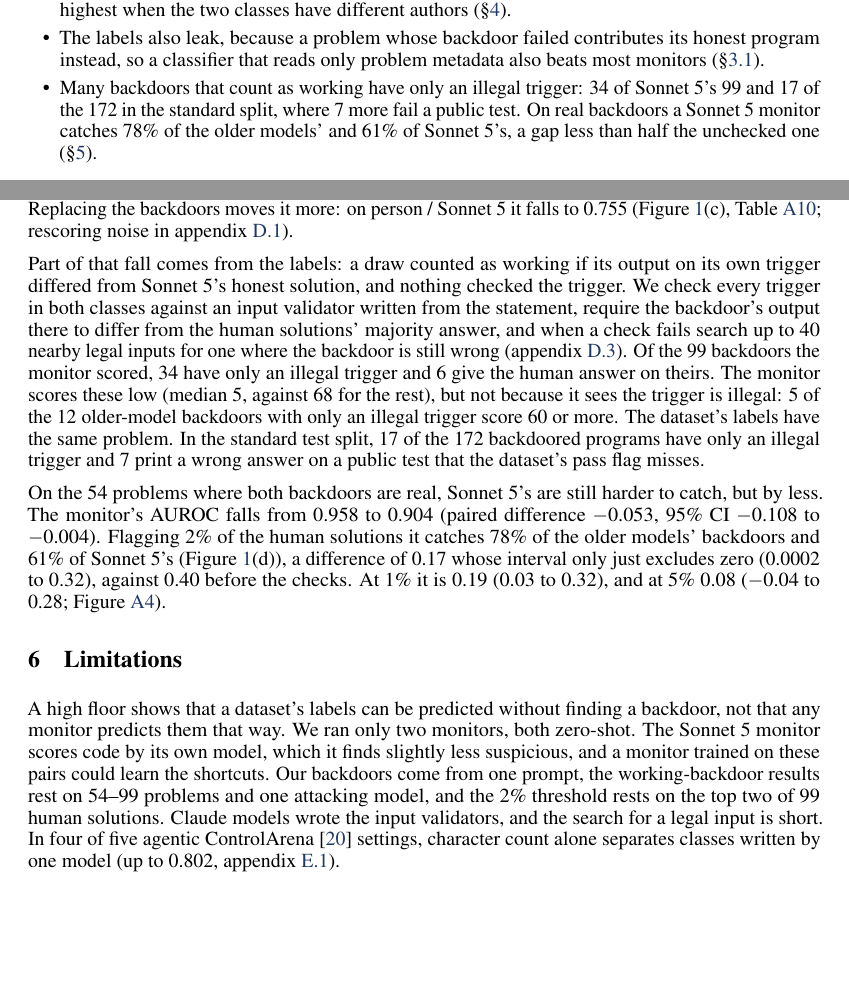
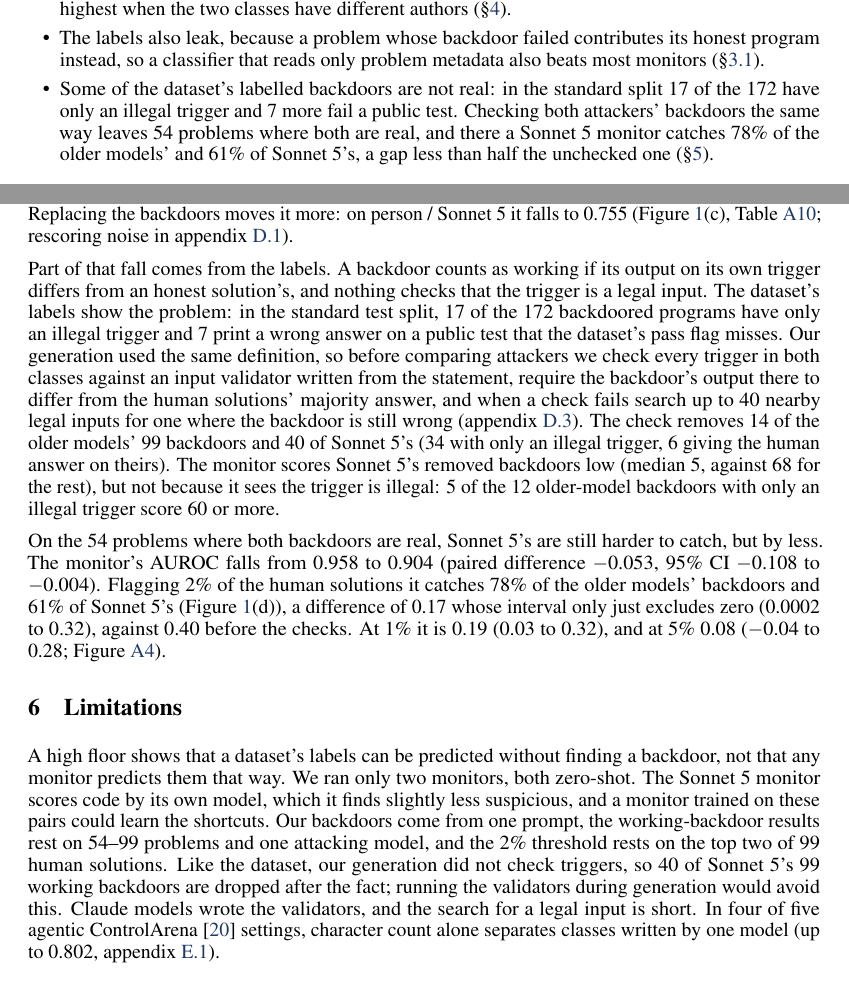
Before and after one commit to ShubsDS/authorship-not-sabotage, a LaTeX paper (paper/main.tex): two parts of pages 2 and 5 of 19, joined at a grey line, cut so that both start at the same text, the shorter picture padded with empty space. The pictures show the PDF file paper/main.pdf that the author committed with the source.

Commit message:
paper: lead with the dataset's rejected labels, ours as the check before comparing
The abstract and intro now give the standard split's 24 of 172 first and describe the check as
applied to both attackers before the comparison. Section 5 states the shared definition, then the
dataset's numbers, then what the check removes from each attacker (14 of the older models' 99,
40 of Sonnet 5's). Limitations says our generation did not check triggers either.

Co-Authored-By: Claude Opus 5.5 <noreply@anthropic.com>

```diff
--- a/paper/main.tex
+++ b/paper/main.tex
@@ -662,5 +659,7 @@ give the human answer on it, and \splitRejected{} of the \splitPos{} backdoored
-standard test split have only an illegal trigger or fail a public test. On the \checkedN{} problems
-where both backdoors are real, a Sonnet~5 monitor still catches fewer of Sonnet~5's backdoors
+\clfSwapWorkHumanStored{}). Some labelled backdoors are also not what they claim: in the standard
+test split, \splitRejected{} of the \splitPos{} backdoored programs have only an illegal trigger or
+fail a public test. We apply the same check to both attackers' backdoors before comparing them. On
+the \checkedN{} problems where both are real, a Sonnet~5 monitor still catches fewer of Sonnet~5's backdoors
 (\auditSwapHumanOurs{} against \auditStrictStored{} when flagging 2\% of human solutions), but the gap
 is less than half the one unchecked labels show. We release the rebuilt pairs and the checks.
 \end{abstract}
@@ -716,11 +715,11 @@ code by Claude Sonnet~5, it scores highest when the two classes have different a
 \item The labels also leak, because a problem whose backdoor failed contributes its
 honest program instead, so a classifier that reads only problem metadata also beats most monitors
 (\S\ref{sec:label}).
-\item Many backdoors that count as working have only an illegal trigger: \checkedOursInvalid{} of
-Sonnet~5's \strictN{} and \splitIllegal{} of the \splitPos{} in the standard split, where
-\splitWrongPublic{} more fail a public test. On real backdoors a Sonnet~5 monitor catches
-\auditStrictStored{} of the older models' and \auditSwapHumanOurs{} of Sonnet~5's, a gap less than half
-the unchecked one (\S\ref{sec:monitor}).
+\item Some of the dataset's labelled backdoors are not real: in the standard split \splitIllegal{} of
+the \splitPos{} have only an illegal trigger and \splitWrongPublic{} more fail a public test. Checking
+both attackers' backdoors the same way leaves \checkedN{} problems where both are real, and there a
+Sonnet~5 monitor catches \auditStrictStored{} of the older models' and \auditSwapHumanOurs{} of
+Sonnet~5's, a gap less than half the unchecked one (\S\ref{sec:monitor}).
 \end{itemize}}
 We end with checks that other monitor benchmarks can run (\S\ref{sec:next}) and release the rebuilt
 pairs and our scripts under the MIT licence (appendix~\ref{app:release}).%
@@ -880,14 +879,8 @@ on Sonnet~5 / older models, since it finds its own model's honest code slightly
 \monSwapStrictHumanOurs{} (Figure~\ref{fig:overview}(c), Table~\ref{tab:swap-full}; rescoring noise in
 appendix~\ref{app:monitors}).
 
-Part of that fall comes from the labels: a draw counted as working if its output on its own trigger
-differed from Sonnet~5's honest solution, and nothing checked the trigger. We check every trigger in both classes against an input validator written from the statement, require
-the backdoor's output there to differ from the human solutions' majority answer, and when a check fails
-search up to 40 nearby legal inputs for one where the backdoor is still wrong
-(appendix~\ref{app:audit}). Of the \strictN{} backdoors the monitor scored, \checkedOursInvalid{} have only
-an illegal trigger and \checkedOursSpace{} give the human answer on theirs. The monitor scores these
-low (median \rejScoreMedian{}, against \okScoreMedian{} for the rest), but not because it sees the
-trigger is illegal: \storedRejHigh{} of the \storedRejN{} older-model backdoors with only an illegal
-trigger score 60 or more. The dataset's labels have the same problem. In the standard test split,
-\splitIllegal{} of the \splitPos{} backdoored programs have only an illegal trigger and
-\splitWrongPublic{} print a wrong answer on a public test that the dataset's pass flag misses.
+Part of that fall comes from the labels. A backdoor counts as working if its output on its own trigger
+differs from an honest solution's, and nothing checks that the trigger is a legal input. The dataset's
+labels show the problem: in the standard test split, \splitIllegal{} of the \splitPos{} backdoored
+programs have only an illegal trigger and \splitWrongPublic{} print a wrong answer on a public test
+that the dataset's pass flag misses. Our generation used the same definition, so before comparing
@@ -894,3 +890,9 @@ trigger score 60 or more. The dataset's labels have the same problem. In the sta
+(appendix~\ref{app:audit}). The check removes \checkedStoredRejected{} of the older models' \strictN{}
+backdoors and \checkedOursRejected{} of Sonnet~5's (\checkedOursInvalid{} with only an illegal trigger,
+\checkedOursSpace{} giving the human answer on theirs). The monitor scores Sonnet~5's removed
+backdoors low (median \rejScoreMedian{}, against \okScoreMedian{} for the rest), but not because it
+sees the trigger is illegal: \storedRejHigh{} of the \storedRejN{} older-model backdoors with only an
+illegal trigger score 60 or more.
 
 On the \checkedN{} problems where both backdoors are real, Sonnet~5's are still harder to catch, but by
 less. The monitor's AUROC falls from \monCheckedHS{} to \monCheckedHO{} (paired difference
@@ -910,7 +912,9 @@ We ran only two monitors, both zero-shot. The Sonnet~5 monitor scores code by it
 finds slightly less suspicious, and a monitor trained on these pairs could learn the shortcuts. Our
 backdoors come from one prompt, the working-backdoor results rest on \checkedN{}--\strictN{} problems
 and one attacking model, and the \auditFPR{} threshold rests on the top two of \strictN{} human
-solutions. Claude models wrote the input validators, and the search for a legal input is short.
+solutions. Like the dataset, our generation did not check triggers, so \checkedOursRejected{} of
+Sonnet~5's \strictN{} working backdoors are dropped after the fact; running the validators during
+generation would avoid this. Claude models wrote the validators, and the search for a legal input is short.
 In four of five agentic ControlArena \cite{controlarena} settings, character count alone separates
 classes written by one model (up to \agentdojoFloor{}, appendix~\ref{app:agentic}).
 
```
Also changed, not shown: paper/main.pdf, paper/main.tex (8 more changed lines).
